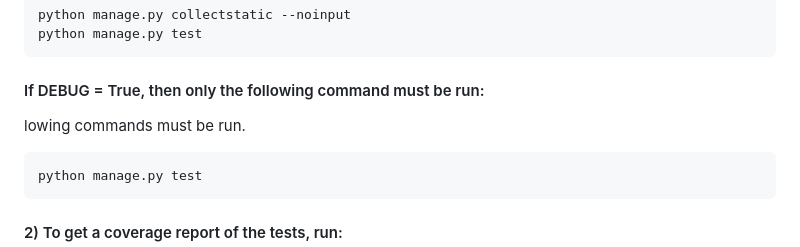
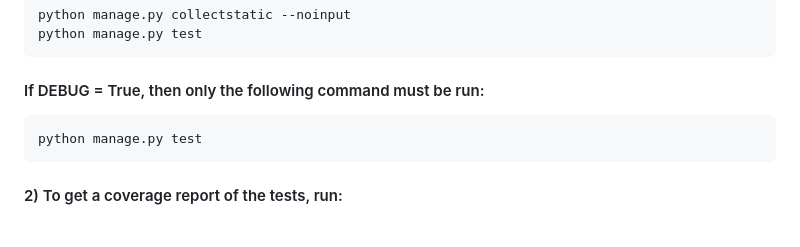
Before and after one commit to lkarsanb/cs4300, a Markdown page: homework2/README.md, the part around one of its changes. Rendered like a GitHub page; blank space fills up the shorter version.

Commit message:
Correct API endpoint formatting and test command
Fix formatting for API endpoints and clarify test command.

````diff
--- a/homework2/README.md
+++ b/homework2/README.md
@@ -132,7 +132,6 @@ python manage.py test
 ```
 
 #### If DEBUG = True, then only the following command must be run:
-lowing commands must be run.
 ```
 python manage.py test
 ```
````
Also changed, not shown: other parts of homework2/README.md (+1 -1 lines).
